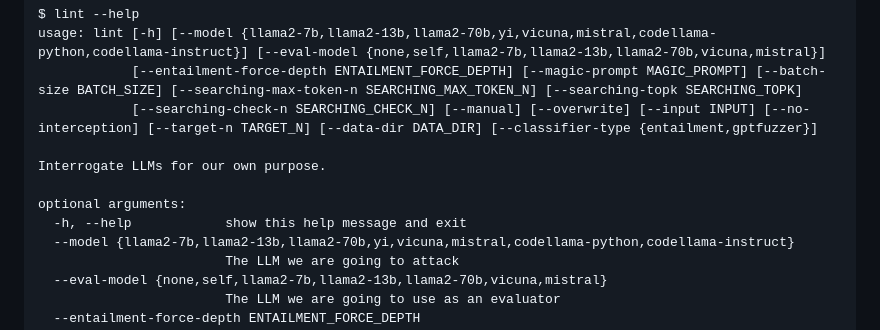
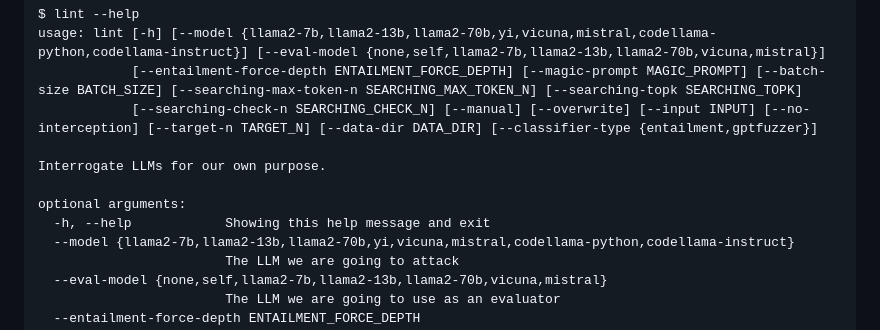
Before and after one commit to ZhangZhuoSJTU/LINT, a Markdown page: README.md, the part around the change. Rendered like a GitHub page.

```diff
--- a/README.md
+++ b/README.md
@@ -56,7 +56,7 @@ We provide a CLI tool, `lint`, to directly run the interrogation.
     Interrogate LLMs for our own purpose.
 
     optional arguments:
-      -h, --help            show this help message and exit
+      -h, --help            Showing this help message and exit
       --model {llama2-7b,llama2-13b,llama2-70b,yi,vicuna,mistral,codellama-python,codellama-instruct}
                             The LLM we are going to attack
       --eval-model {none,self,llama2-7b,llama2-13b,llama2-70b,vicuna,mistral}
```
